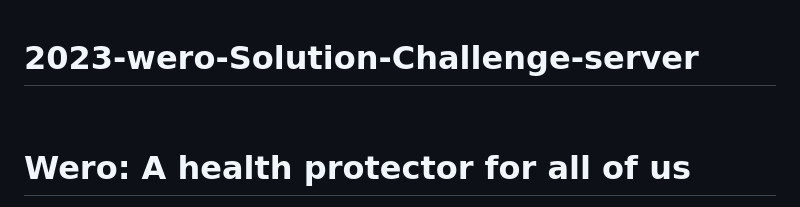
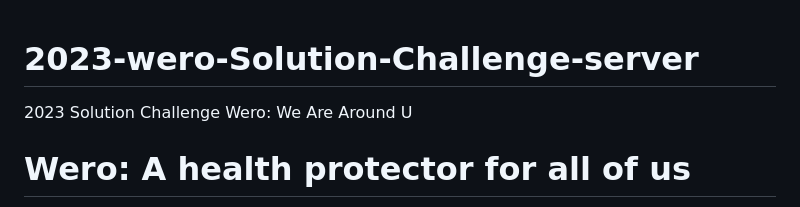
Before and after one commit to Google-DSC-SCH/2023-SolutionChallenge-Wero, a Markdown page: README.md, the part around the change. Rendered like a GitHub page.

```diff
--- a/README.md
+++ b/README.md
@@ -1,5 +1,5 @@
 # 2023-wero-Solution-Challenge-server
-
+2023 Solution Challenge Wero: We Are Around U
 <br>
 
 # Wero: A health protector for all of us
```
